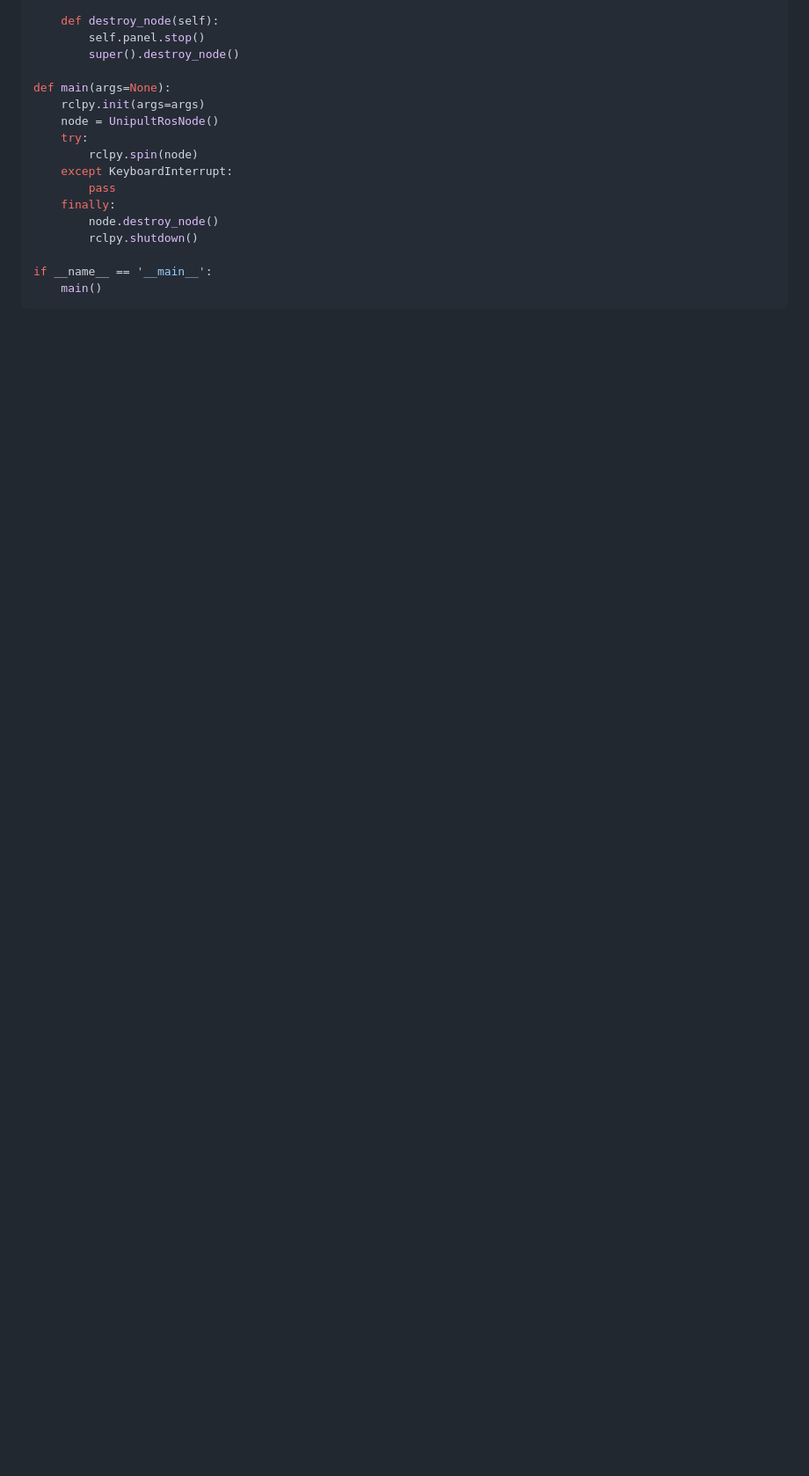
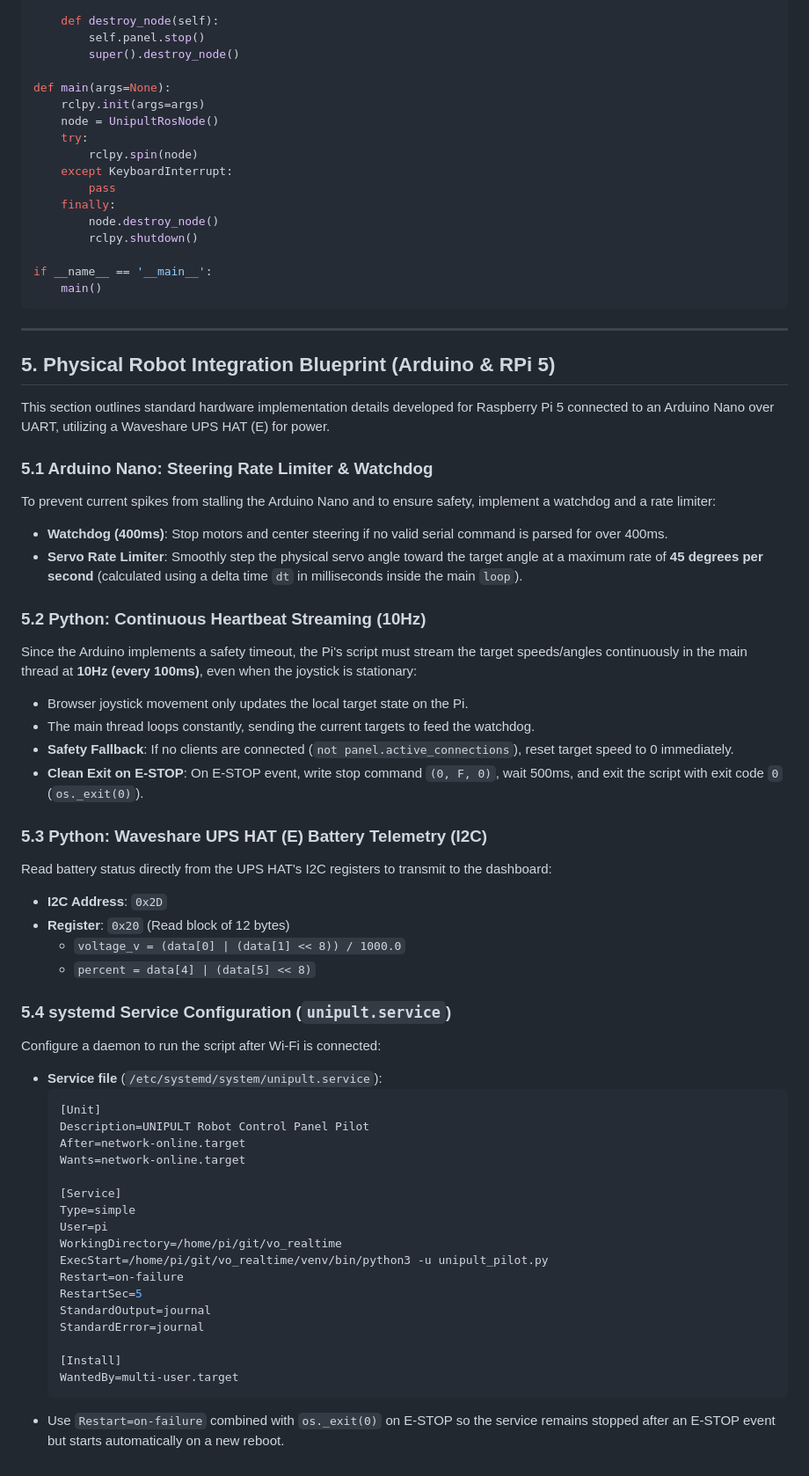
Before and after one commit to PavelBlos/unipult, a Markdown page: AI_README.md, the part around the change. Shown at 88% size. GitHub-like rendering; blank space fills up the shorter version.

Commit message:
Update AI_README.md with Physical Robot Integration Blueprint (Arduino & RPi 5)

````diff
--- a/AI_README.md
+++ b/AI_README.md
@@ -329,3 +329,53 @@ def main(args=None):
 if __name__ == '__main__':
     main()
 ```
+
+---
+
+## 5. Physical Robot Integration Blueprint (Arduino & RPi 5)
+
+This section outlines standard hardware implementation details developed for Raspberry Pi 5 connected to an Arduino Nano over UART, utilizing a Waveshare UPS HAT (E) for power.
+
+### 5.1 Arduino Nano: Steering Rate Limiter & Watchdog
+To prevent current spikes from stalling the Arduino Nano and to ensure safety, implement a watchdog and a rate limiter:
+
+*   **Watchdog (400ms)**: Stop motors and center steering if no valid serial command is parsed for over 400ms.
+*   **Servo Rate Limiter**: Smoothly step the physical servo angle toward the target angle at a maximum rate of **45 degrees per second** (calculated using a delta time `dt` in milliseconds inside the main `loop`).
+
+### 5.2 Python: Continuous Heartbeat Streaming (10Hz)
+Since the Arduino implements a safety timeout, the Pi's script must stream the target speeds/angles continuously in the main thread at **10Hz (every 100ms)**, even when the joystick is stationary:
+- Browser joystick movement only updates the local target state on the Pi.
+- The main thread loops constantly, sending the current targets to feed the watchdog.
+- **Safety Fallback**: If no clients are connected (`not panel.active_connections`), reset target speed to 0 immediately.
+- **Clean Exit on E-STOP**: On E-STOP event, write stop command `(0, F, 0)`, wait 500ms, and exit the script with exit code `0` (`os._exit(0)`).
+
+### 5.3 Python: Waveshare UPS HAT (E) Battery Telemetry (I2C)
+Read battery status directly from the UPS HAT's I2C registers to transmit to the dashboard:
+- **I2C Address**: `0x2D`
+- **Register**: `0x20` (Read block of 12 bytes)
+  - `voltage_v = (data[0] | (data[1] << 8)) / 1000.0`
+  - `percent = data[4] | (data[5] << 8)`
+
+### 5.4 systemd Service Configuration (`unipult.service`)
+Configure a daemon to run the script after Wi-Fi is connected:
+- **Service file** (`/etc/systemd/system/unipult.service`):
+  ```ini
+  [Unit]
+  Description=UNIPULT Robot Control Panel Pilot
+  After=network-online.target
+  Wants=network-online.target
+
+  [Service]
+  Type=simple
+  User=pi
+  WorkingDirectory=/home/pi/git/vo_realtime
+  ExecStart=/home/pi/git/vo_realtime/venv/bin/python3 -u unipult_pilot.py
+  Restart=on-failure
+  RestartSec=5
+  StandardOutput=journal
+  StandardError=journal
+
+  [Install]
+  WantedBy=multi-user.target
+  ```
+- Use `Restart=on-failure` combined with `os._exit(0)` on E-STOP so the service remains stopped after an E-STOP event but starts automatically on a new reboot.
````
